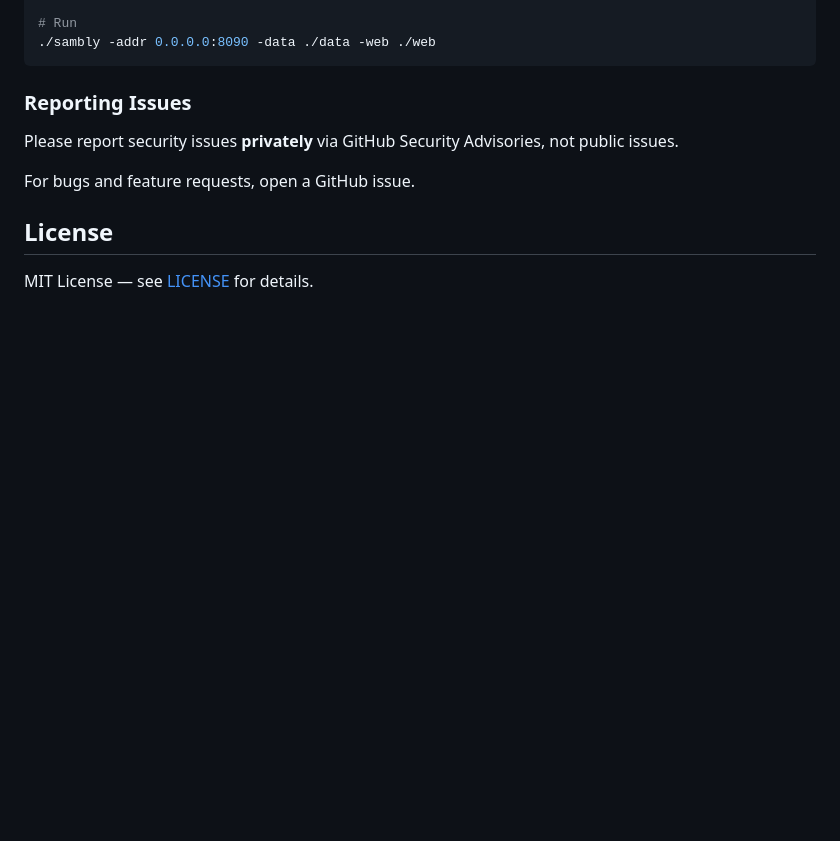
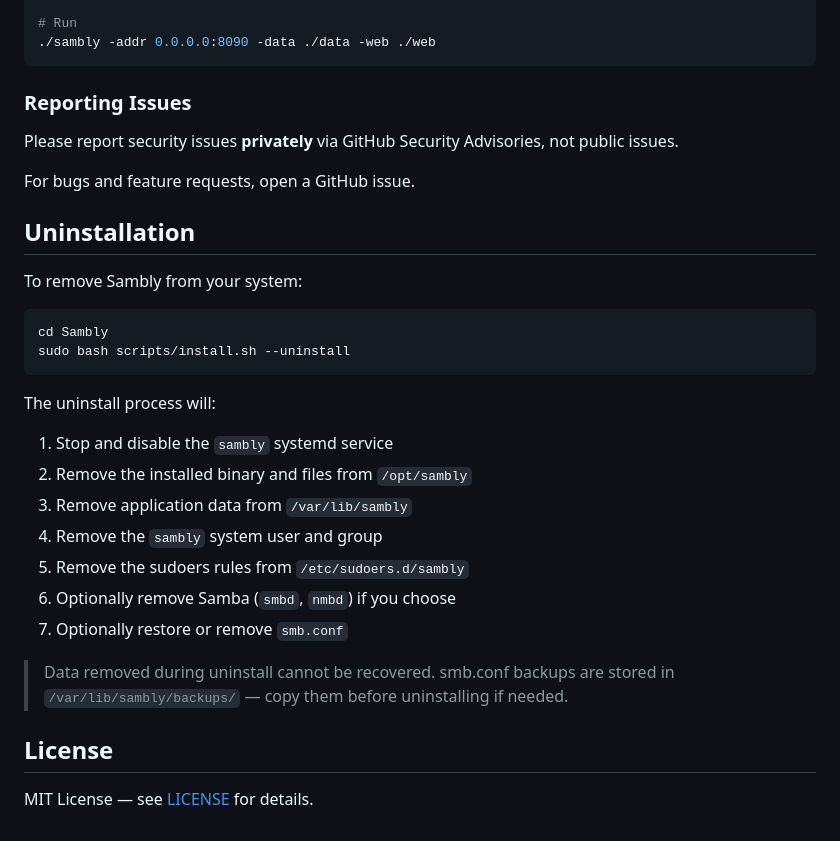
Before and after one commit to buadamlaz/Sambly, a Markdown page: README.md, the part around the change. Rendered like a GitHub page; blank space fills up the shorter version.

Commit message:
docs: add uninstallation section to README

````diff
--- a/README.md
+++ b/README.md
@@ -227,6 +227,27 @@ Please report security issues **privately** via GitHub Security Advisories, not
 
 For bugs and feature requests, open a GitHub issue.
 
+## Uninstallation
+
+To remove Sambly from your system:
+
+```bash
+cd Sambly
+sudo bash scripts/install.sh --uninstall
+```
+
+The uninstall process will:
+
+1. Stop and disable the `sambly` systemd service
+2. Remove the installed binary and files from `/opt/sambly`
+3. Remove application data from `/var/lib/sambly`
+4. Remove the `sambly` system user and group
+5. Remove the sudoers rules from `/etc/sudoers.d/sambly`
+6. Optionally remove Samba (`smbd`, `nmbd`) if you choose
+7. Optionally restore or remove `smb.conf`
+
+> Data removed during uninstall cannot be recovered. smb.conf backups are stored in `/var/lib/sambly/backups/` — copy them before uninstalling if needed.
+
 ## License
 
 MIT License — see [LICENSE](LICENSE) for details.
````
